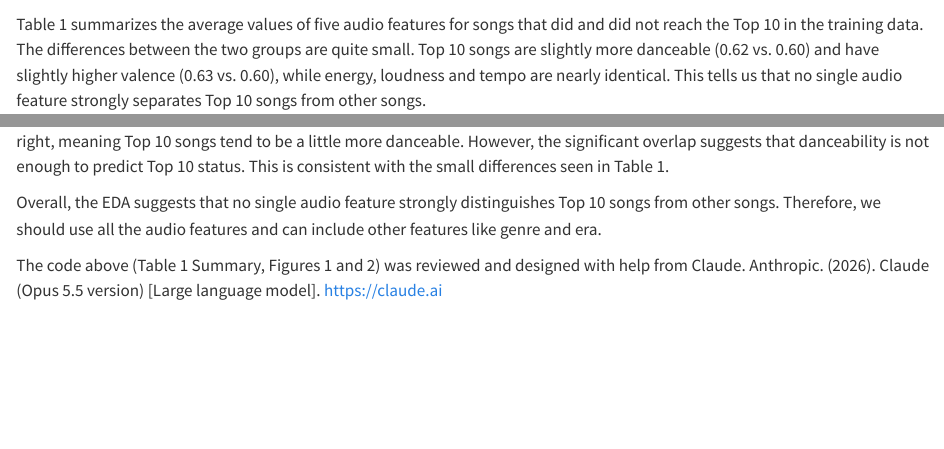
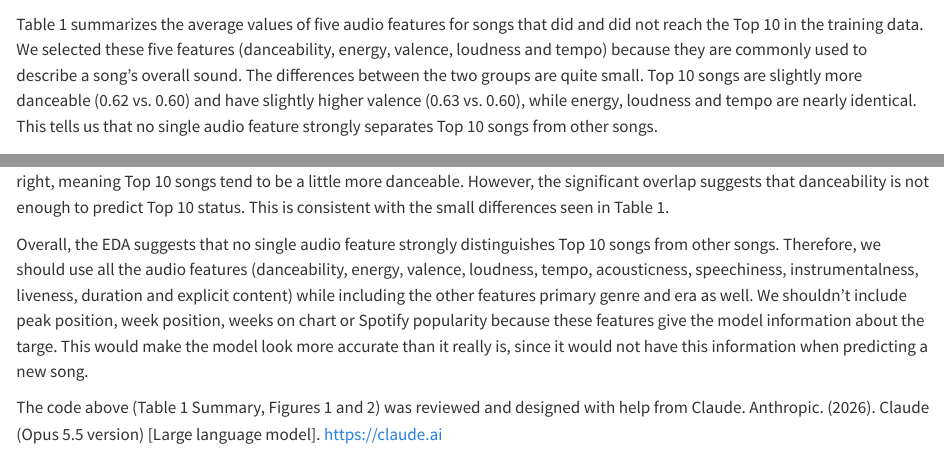
Before and after one commit to UBC-MDS-2026-27/DSCI-522-Group-25, a Quarto document (analysis/report.qmd): the page in a window 1100 px wide, from 4040 px down, and a second part further down, joined at a grey line. Rendered offline with R 4.5, knitr and Pandoc in place of Quarto, with nearby package versions; some code elsewhere in the file could not run offline; long lines of code are wrapped.

Commit message:
Clarify additional features in EDA conclusion

````diff
--- a/analysis/report.qmd
+++ b/analysis/report.qmd
@@ -182,7 +182,7 @@ table_1.columns = ["Number of songs", "Danceability", "Energy", "Valence",
 table_1
 ```
 
-Table 1 summarizes the average values of five audio features for songs that did and did not reach the Top 10 in the training data. The differences between the two groups are quite small. Top 10 songs are slightly more danceable (0.62 vs. 0.60) and have slightly higher valence (0.63 vs. 0.60), while energy, loudness and tempo are nearly identical. This tells us that no single audio feature strongly separates Top 10 songs from other songs.
+Table 1 summarizes the average values of five audio features for songs that did and did not reach the Top 10 in the training data. We selected these five features (danceability, energy, valence, loudness and tempo) because they are commonly used to describe a song’s overall sound. The differences between the two groups are quite small. Top 10 songs are slightly more danceable (0.62 vs. 0.60) and have slightly higher valence (0.63 vs. 0.60), while energy, loudness and tempo are nearly identical. This tells us that no single audio feature strongly separates Top 10 songs from other songs.
 
 ### Figure 1: Class balance of Top 10 vs. non-Top 10 songs
 
@@ -252,7 +252,7 @@ alt.Chart(plot_df).transform_density(
 
 Figure 2 shows the distribution of danceability for Top 10 and non-Top 10 songs. The Top 10 distribution is shifted slightly to the right, meaning Top 10 songs tend to be a little more danceable. However, the significant overlap suggests that danceability is not enough to predict Top 10 status. This is consistent with the small differences seen in Table 1.
 
-Overall, the EDA suggests that no single audio feature strongly distinguishes Top 10 songs from other songs. Therefore, we should use all the audio features and can include other features like genre and era.
+Overall, the EDA suggests that no single audio feature strongly distinguishes Top 10 songs from other songs. Therefore, we should use all the audio features (danceability, energy, valence, loudness, tempo, acousticness, speechiness, instrumentalness, liveness, duration and explicit content) while including the other features primary genre and era as well. We shouldn't include peak position, week position, weeks on chart or Spotify popularity because these features give the model information about the targe. This would make the model look more accurate than it really is, since it would not have this information when predicting a new song.
 
 
 The code above (Table 1 Summary, Figures 1 and 2) was reviewed and designed with help from Claude. Anthropic. (2026). Claude (Opus 5.5 version) [Large language model]. https://claude.ai
````
Also changed, not shown: analysis/report.html.
